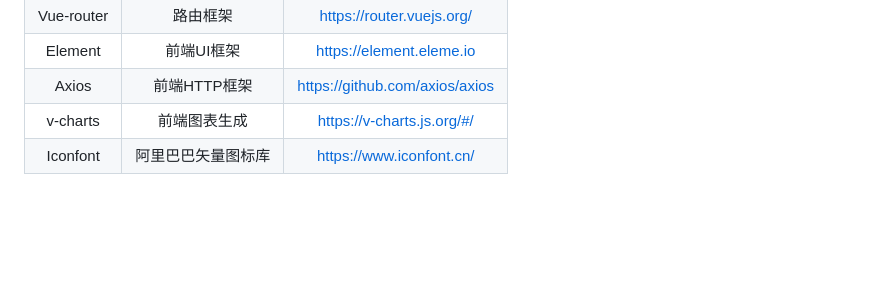
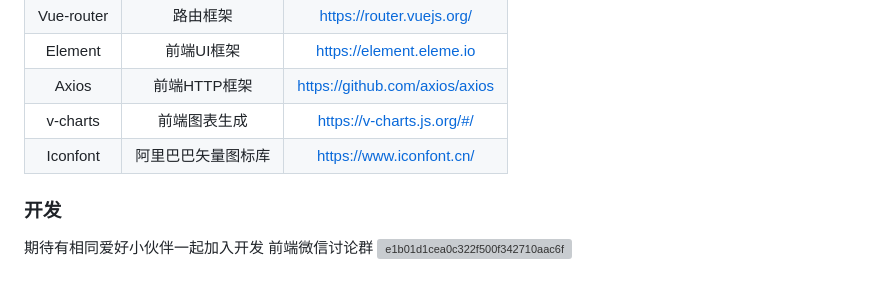
Before and after one commit to milk-abc/tick-list, a Markdown page: README.md, the part around the change. Drawn GitHub-style; blank space fills up the shorter version; grey boxes are pictures that could not be loaded.

```diff
--- a/README.md
+++ b/README.md
@@ -54,3 +54,8 @@ tick-list项目是一个清单管理系统，包括前台系统使用及后台
 |   Axios    |    前端HTTP框架    |            https://github.com/axios/axios             |
 |  v-charts  |    前端图表生成    |              https://v-charts.js.org/#/               |
 |  Iconfont  | 阿里巴巴矢量图标库 |               https://www.iconfont.cn/                |
+
+### 开发
+期待有相同爱好小伙伴一起加入开发
+前端微信讨论群
+![e1b01d1cea0c322f500f342710aac6f](https://github.com/milk-abc/tick-list/assets/52402596/45dab2a4-4875-4dd9-8888-27efecdbeb9d)
```
